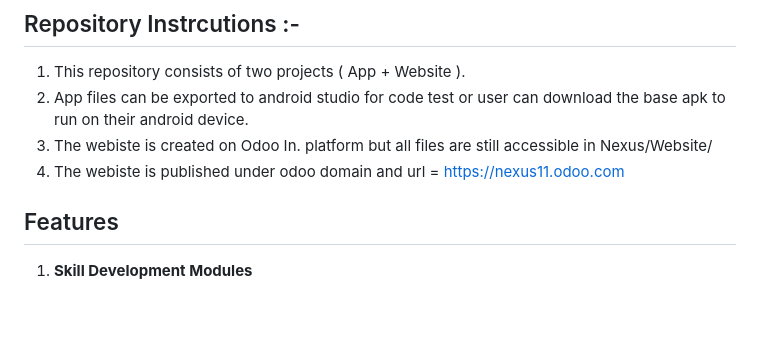
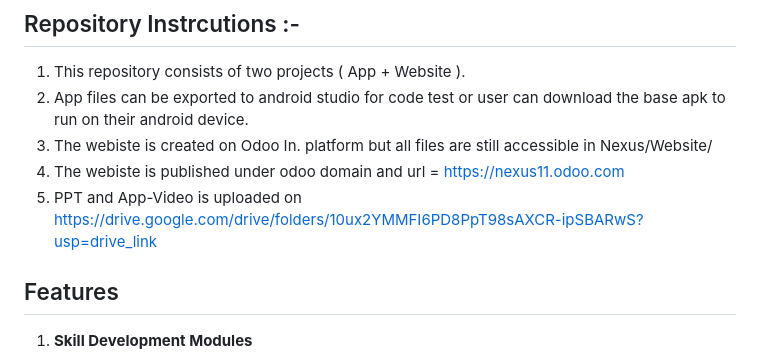
Before and after one commit to zacker-zxz/Nexus, a Markdown page: README.md, the part around the change. GitHub-like rendering; blank space fills up the shorter version.

```diff
--- a/README.md
+++ b/README.md
@@ -8,6 +8,7 @@ The Local Skill Development App is a comprehensive platform designed to empower
 2. App files can be exported to android studio for code test or user can download the base apk to run on their android device.
 3. The webiste is created on Odoo In. platform but all files are still accessible in Nexus/Website/
 4. The webiste is published under odoo domain and url = https://nexus11.odoo.com
+5. PPT and App-Video is uploaded on https://drive.google.com/drive/folders/10ux2YMMFI6PD8PpT98sAXCR-ipSBARwS?usp=drive_link
 
 ## Features
 1. **Skill Development Modules**
```
